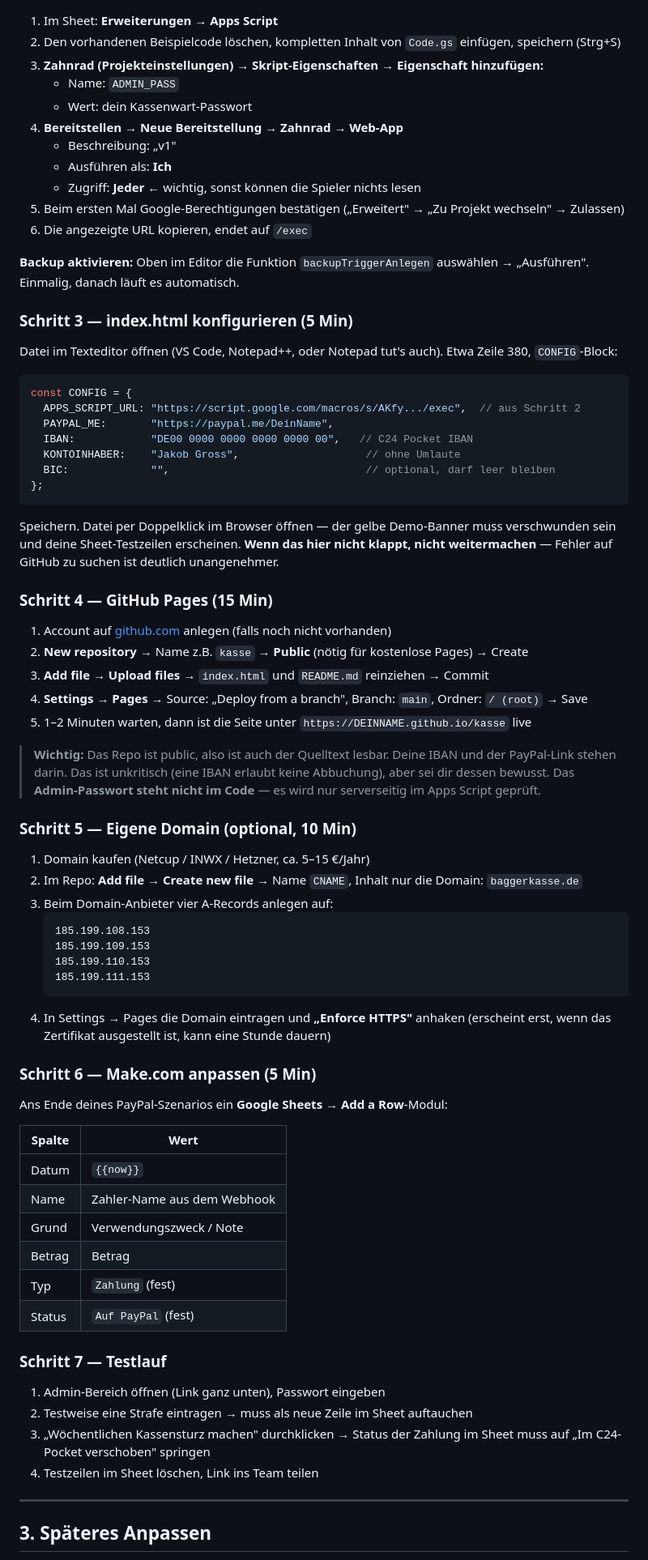
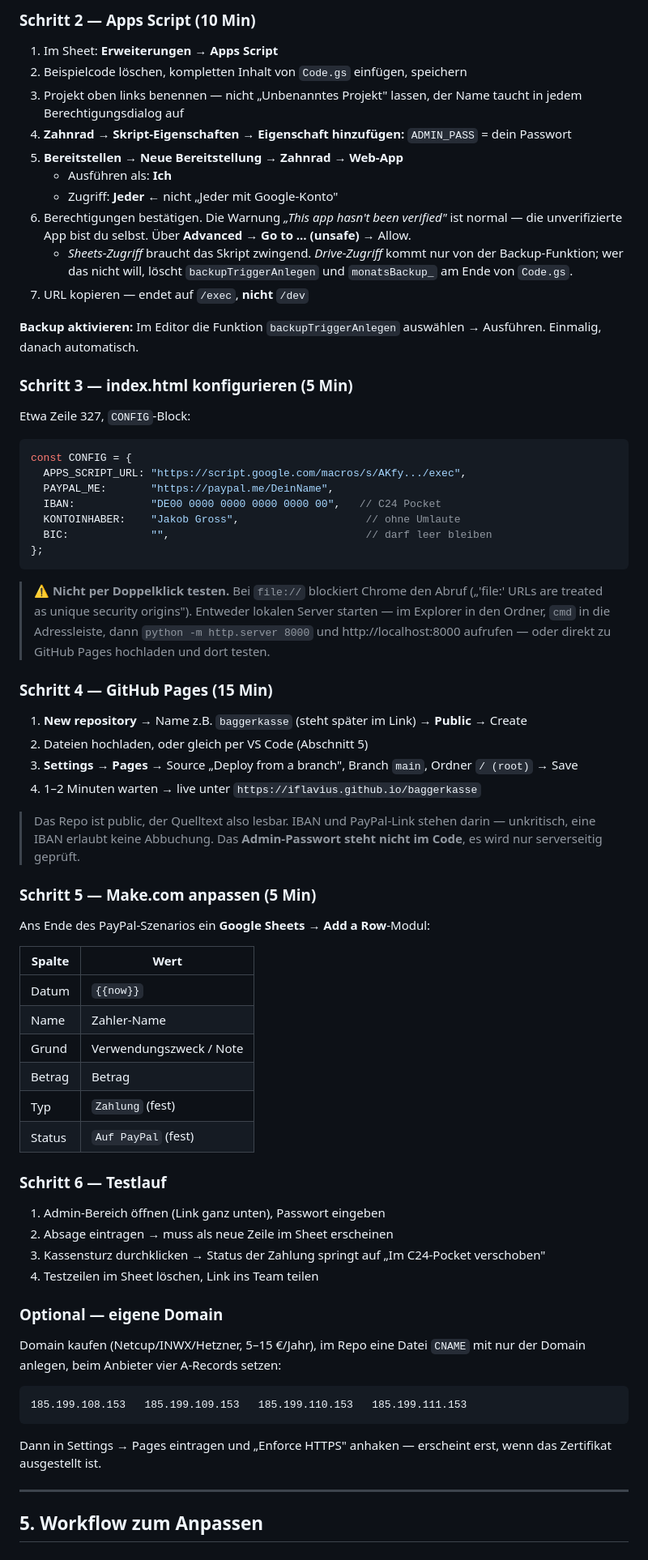
Before and after one commit to IFlavius/kasse, a Markdown page: README.md, the part around one of its changes. Shown at 81% size. Drawn GitHub-style.

````diff
--- a/README.md
+++ b/README.md
@@ -70,78 +97,74 @@ Zum Testen zwei Beispielzeilen eintragen:
+### Schritt 2 — Apps Script (10 Min)
 
 1. Im Sheet: **Erweiterungen → Apps Script**
-2. Den vorhandenen Beispielcode löschen, kompletten Inhalt von `Code.gs` einfügen, speichern (Strg+S)
-3. **Zahnrad (Projekteinstellungen) → Skript-Eigenschaften → Eigenschaft hinzufügen:**
-   - Name: `ADMIN_PASS`
-   - Wert: dein Kassenwart-Passwort
-4. **Bereitstellen → Neue Bereitstellung → Zahnrad → Web-App**
-   - Beschreibung: „v1"
+2. Beispielcode löschen, kompletten Inhalt von `Code.gs` einfügen, speichern
+3. Projekt oben links benennen — nicht „Unbenanntes Projekt" lassen, der Name taucht in jedem Berechtigungsdialog auf
+4. **Zahnrad → Skript-Eigenschaften → Eigenschaft hinzufügen:** `ADMIN_PASS` = dein Passwort
+5. **Bereitstellen → Neue Bereitstellung → Zahnrad → Web-App**
    - Ausführen als: **Ich**
-   - Zugriff: **Jeder** ← wichtig, sonst können die Spieler nichts lesen
-5. Beim ersten Mal Google-Berechtigungen bestätigen („Erweitert" → „Zu Projekt wechseln" → Zulassen)
-6. Die angezeigte URL kopieren, endet auf `/exec`
+   - Zugriff: **Jeder** ← nicht „Jeder mit Google-Konto"
+6. Berechtigungen bestätigen. Die Warnung *„This app hasn't been verified"* ist normal — die unverifizierte App bist du selbst. Über **Advanced → Go to … (unsafe)** → Allow.
+   - *Sheets-Zugriff* braucht das Skript zwingend. *Drive-Zugriff* kommt nur von der Backup-Funktion; wer das nicht will, löscht `backupTriggerAnlegen` und `monatsBackup_` am Ende von `Code.gs`.
+7. URL kopieren — endet auf `/exec`, **nicht** `/dev`
 
-**Backup aktivieren:** Oben im Editor die Funktion `backupTriggerAnlegen` auswählen → „Ausführen". Einmalig, danach läuft es automatisch.
+**Backup aktivieren:** Im Editor die Funktion `backupTriggerAnlegen` auswählen → Ausführen. Einmalig, danach automatisch.
 
 ### Schritt 3 — index.html konfigurieren (5 Min)
 
-Datei im Texteditor öffnen (VS Code, Notepad++, oder Notepad tut's auch). Etwa Zeile 380, `CONFIG`-Block:
+Etwa Zeile 327, `CONFIG`-Block:
 
 ```js
 const CONFIG = {
-  APPS_SCRIPT_URL: "https://script.google.com/macros/s/AKfy.../exec",  // aus Schritt 2
+  APPS_SCRIPT_URL: "https://script.google.com/macros/s/AKfy.../exec",
   PAYPAL_ME:       "https://paypal.me/DeinName",
-  IBAN:            "DE00 0000 0000 0000 0000 00",   // C24 Pocket IBAN
+  IBAN:            "DE00 0000 0000 0000 0000 00",   // C24 Pocket
   KONTOINHABER:    "Jakob Gross",                    // ohne Umlaute
-  BIC:             "",                               // optional, darf leer bleiben
+  BIC:             "",                               // darf leer bleiben
 };
 ```
 
-Speichern. Datei per Doppelklick im Browser öffnen — der gelbe Demo-Banner muss verschwunden sein und deine Sheet-Testzeilen erscheinen. **Wenn das hier nicht klappt, nicht weitermachen** — Fehler auf GitHub zu suchen ist deutlich unangenehmer.
+> ⚠️ **Nicht per Doppelklick testen.** Bei `file://` blockiert Chrome den Abruf („'file:' URLs are treated as unique security origins"). Entweder lokalen Server starten — im Explorer in den Ordner, `cmd` in die Adressleiste, dann `python -m http.server 8000` und http://localhost:8000 aufrufen — oder direkt zu GitHub Pages hochladen und dort testen.
 
 ### Schritt 4 — GitHub Pages (15 Min)
 
-1. Account auf [github.com](https://github.com) anlegen (falls noch nicht vorhanden)
-2. **New repository** → Name z.B. `kasse` → **Public** (nötig für kostenlose Pages) → Create
-3. **Add file → Upload files** → `index.html` und `README.md` reinziehen → Commit
-4. **Settings → Pages** → Source: „Deploy from a branch", Branch: `main`, Ordner: `/ (root)` → Save
-5. 1–2 Minuten warten, dann ist die Seite unter `https://DEINNAME.github.io/kasse` live
+1. **New repository** → Name z.B. `baggerkasse` (steht später im Link) → **Public** → Create
+2. Dateien hochladen, oder gleich per VS Code (Abschnitt 5)
+3. **Settings → Pages** → Source „Deploy from a branch", Branch `main`, Ordner `/ (root)` → Save
+4. 1–2 Minuten warten → live unter `https://iflavius.github.io/baggerkasse`
 
-> **Wichtig:** Das Repo ist public, also ist auch der Quelltext lesbar. Deine IBAN und der PayPal-Link stehen darin. Das ist unkritisch (eine IBAN erlaubt keine Abbuchung), aber sei dir dessen bewusst. Das **Admin-Passwort steht nicht im Code** — es wird nur serverseitig im Apps Script geprüft.
+> Das Repo ist public, der Quelltext also lesbar. IBAN und PayPal-Link stehen darin — unkritisch, eine IBAN erlaubt keine Abbuchung. Das **Admin-Passwort steht nicht im Code**, es wird nur serverseitig geprüft.
 
-### Schritt 5 — Eigene Domain (optional, 10 Min)
+### Schritt 5 — Make.com anpassen (5 Min)
 
-1. Domain kaufen (Netcup / INWX / Hetzner, ca. 5–15 €/Jahr)
-2. Im Repo: **Add file → Create new file** → Name `CNAME`, Inhalt nur die Domain: `baggerkasse.de`
-3. Beim Domain-Anbieter vier A-Records anlegen auf:
-   ```
-   185.199.108.153
-   185.199.109.153
-   185.199.110.153
-   185.199.111.153
-   ```
-4. In Settings → Pages die Domain eintragen und **„Enforce HTTPS"** anhaken (erscheint erst, wenn das Zertifikat ausgestellt ist, kann eine Stunde dauern)
-
-### Schritt 6 — Make.com anpassen (5 Min)
-
-Ans Ende deines PayPal-Szenarios ein **Google Sheets → Add a Row**-Modul:
+Ans Ende des PayPal-Szenarios ein **Google Sheets → Add a Row**-Modul:
 
 | Spalte | Wert |
 |---|---|
 | Datum | `{{now}}` |
-| Name | Zahler-Name aus dem Webhook |
+| Name | Zahler-Name |
 | Grund | Verwendungszweck / Note |
 | Betrag | Betrag |
 | Typ | `Zahlung` (fest) |
 | Status | `Auf PayPal` (fest) |
 
-### Schritt 7 — Testlauf
+### Schritt 6 — Testlauf
 
 1. Admin-Bereich öffnen (Link ganz unten), Passwort eingeben
-2. Testweise eine Strafe eintragen → muss als neue Zeile im Sheet auftauchen
-3. „Wöchentlichen Kassensturz machen" durchklicken → Status der Zahlung im Sheet muss auf „Im C24-Pocket verschoben" springen
+2. Absage eintragen → muss als neue Zeile im Sheet erscheinen
+3. Kassensturz durchklicken → Status der Zahlung springt auf „Im C24-Pocket verschoben"
 4. Testzeilen im Sheet löschen, Link ins Team teilen
+
+### Optional — eigene Domain
+
+Domain kaufen (Netcup/INWX/Hetzner, 5–15 €/Jahr), im Repo eine Datei `CNAME` mit nur der Domain anlegen, beim Anbieter vier A-Records setzen:
+
+```
+185.199.108.153   185.199.109.153   185.199.110.153   185.199.111.153
+```
+
+Dann in Settings → Pages eintragen und „Enforce HTTPS" anhaken — erscheint erst, wenn das Zertifikat ausgestellt ist.
 
 ---
 
-## 3. Späteres Anpassen
+## 5. Workflow zum Anpassen
 
````
Also changed, not shown: other parts of README.md (+90 -54 lines).
